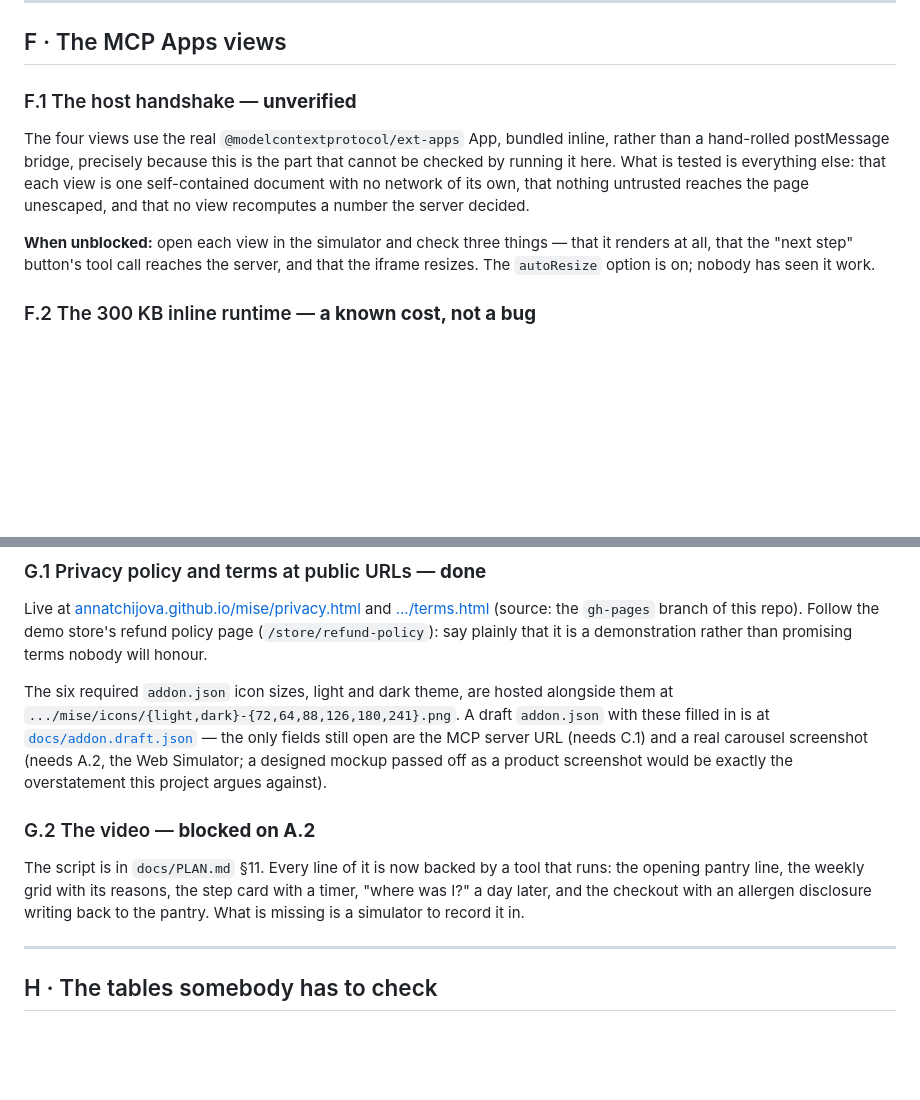
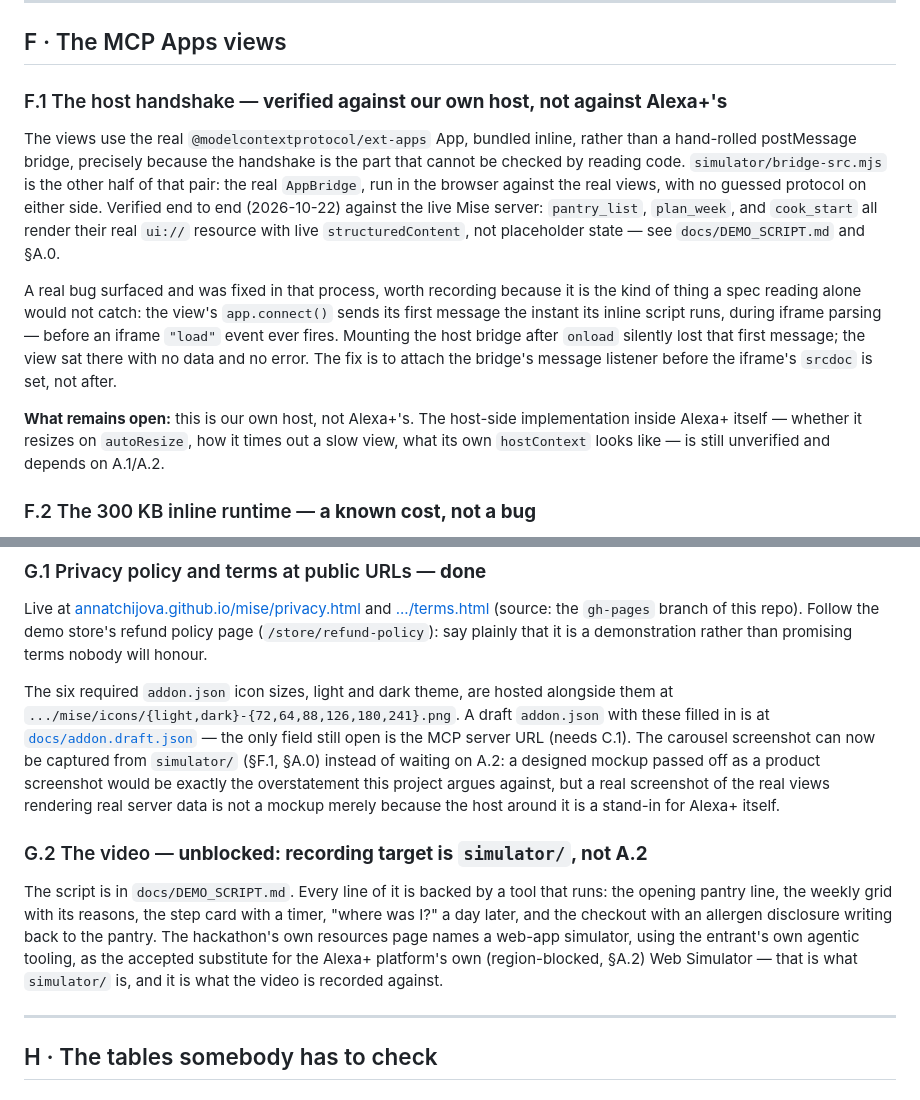
Before and after one commit to annatchijova/mise, a Markdown page: docs/BLOCKED.md, 2 parts joined by grey strips. Drawn GitHub-style; blank space fills up the shorter version.

```diff
--- a/docs/BLOCKED.md
+++ b/docs/BLOCKED.md
@@ -248,17 +248,26 @@ runs the importer against a real page.
 
 ## F · The MCP Apps views
 
-### F.1 The host handshake — **unverified**
+### F.1 The host handshake — **verified against our own host, not against Alexa+'s**
 
-The four views use the real `@modelcontextprotocol/ext-apps` App, bundled inline, rather than a
-hand-rolled postMessage bridge, precisely because this is the part that cannot be checked by running
-it here. What is tested is everything else: that each view is one self-contained document with no
-network of its own, that nothing untrusted reaches the page unescaped, and that no view recomputes a
-number the server decided.
+The views use the real `@modelcontextprotocol/ext-apps` App, bundled inline, rather than a
+hand-rolled postMessage bridge, precisely because the handshake is the part that cannot be checked by
+reading code. `simulator/bridge-src.mjs` is the other half of that pair: the real `AppBridge`, run in
+the browser against the real views, with no guessed protocol on either side. Verified end to end
+(2026-10-22) against the live Mise server: `pantry_list`, `plan_week`, and `cook_start` all render
+their real `ui://` resource with live `structuredContent`, not placeholder state — see
+`docs/DEMO_SCRIPT.md` and §A.0.
 
-**When unblocked:** open each view in the simulator and check three things — that it renders at all,
-that the "next step" button's tool call reaches the server, and that the iframe resizes. The
-`autoResize` option is on; nobody has seen it work.
+A real bug surfaced and was fixed in that process, worth recording because it is the kind of thing a
+spec reading alone would not catch: the view's `app.connect()` sends its first message the instant its
+inline script runs, during iframe parsing — before an iframe `"load"` event ever fires. Mounting the
+host bridge after `onload` silently lost that first message; the view sat there with no data and no
+error. The fix is to attach the bridge's message listener before the iframe's `srcdoc` is set, not
+after.
+
+**What remains open:** this is our own host, not Alexa+'s. The host-side implementation inside Alexa+
+itself — whether it resizes on `autoResize`, how it times out a slow view, what its own `hostContext`
+looks like — is still unverified and depends on A.1/A.2.
 
 ### F.2 The 300 KB inline runtime — **a known cost, not a bug**
 
@@ -297,16 +306,20 @@ it is a demonstration rather than promising terms nobody will honour.
 
 The six required `addon.json` icon sizes, light and dark theme, are hosted alongside them at
 `.../mise/icons/{light,dark}-{72,64,88,126,180,241}.png`. A draft `addon.json` with these filled in
-is at [`docs/addon.draft.json`](addon.draft.json) — the only fields still open are the MCP server
-URL (needs C.1) and a real carousel screenshot (needs A.2, the Web Simulator; a designed mockup
-passed off as a product screenshot would be exactly the overstatement this project argues against).
+is at [`docs/addon.draft.json`](addon.draft.json) — the only field still open is the MCP server URL
+(needs C.1). The carousel screenshot can now be captured from `simulator/` (§F.1, §A.0) instead of
+waiting on A.2: a designed mockup passed off as a product screenshot would be exactly the
+overstatement this project argues against, but a real screenshot of the real views rendering real
+server data is not a mockup merely because the host around it is a stand-in for Alexa+ itself.
 
-### G.2 The video — **blocked on A.2**
+### G.2 The video — **unblocked: recording target is `simulator/`, not A.2**
 
-The script is in `docs/PLAN.md` §11. Every line of it is now backed by a tool that runs: the opening
+The script is in `docs/DEMO_SCRIPT.md`. Every line of it is backed by a tool that runs: the opening
 pantry line, the weekly grid with its reasons, the step card with a timer, "where was I?" a day
-later, and the checkout with an allergen disclosure writing back to the pantry. What is missing is a
-simulator to record it in.
+later, and the checkout with an allergen disclosure writing back to the pantry. The hackathon's own
+resources page names a web-app simulator, using the entrant's own agentic tooling, as the accepted
+substitute for the Alexa+ platform's own (region-blocked, §A.2) Web Simulator — that is what
+`simulator/` is, and it is what the video is recorded against.
 
 ---
 
```
Also changed, not shown: README.md (+24 -9 lines), docs/DEMO_SCRIPT.md (+5 -3 lines).
